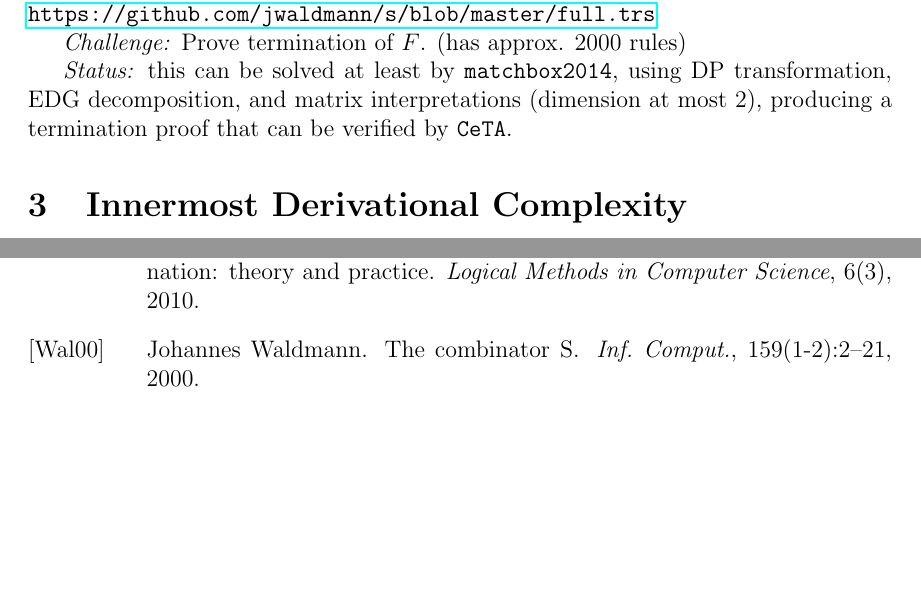
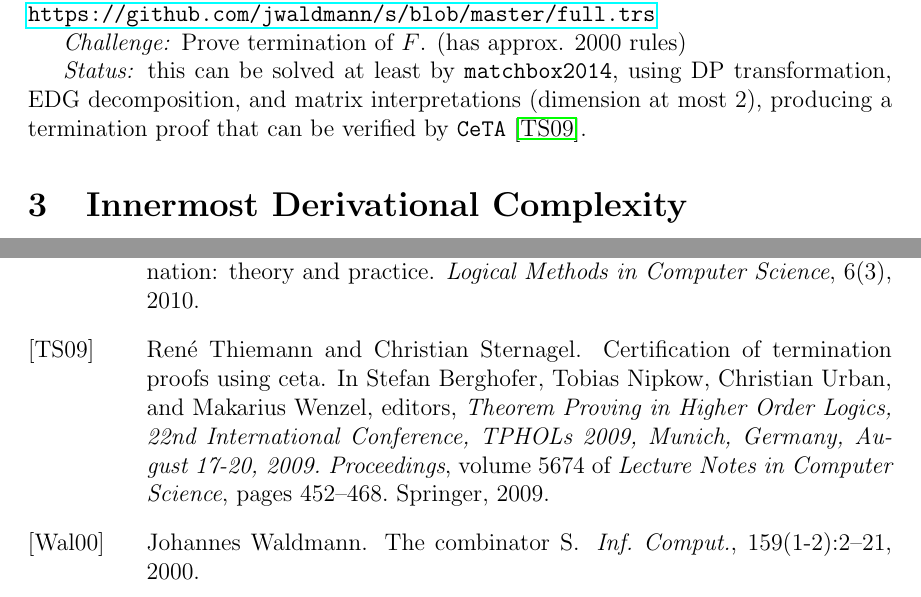
Before and after one commit to jwaldmann/s, a LaTeX document (report/challenge.tex): two parts of pages 2 and 4 of 4, joined at a grey line, cut so that both start at the same text, the shorter picture padded with empty space. Compiled offline with pdfLaTeX.

Commit message:
add reference

```diff
--- a/report/challenge.tex
+++ b/report/challenge.tex
@@ -85,7 +85,7 @@ by labelling rules of $\CL(S)$ with states of $A$, obtaining
 using DP transformation, EDG decomposition,
 and matrix interpretations (dimension at most 2),
 producing a termination proof that can be verified by
-\texttt{CeTA}.
+\texttt{CeTA} \cite{DBLP:conf/tphol/ThiemannS09}.
 
 \section{Innermost Derivational Complexity}
 
```
